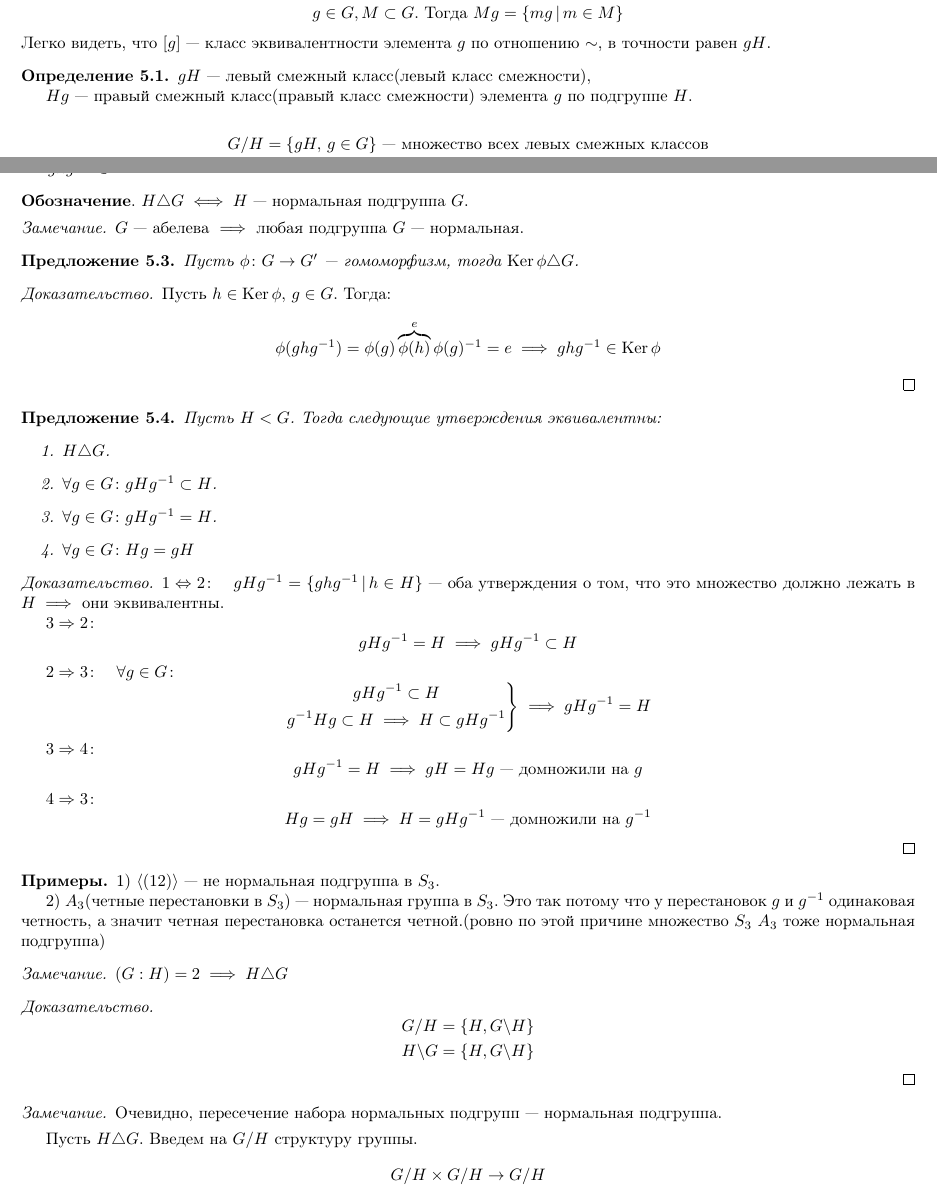
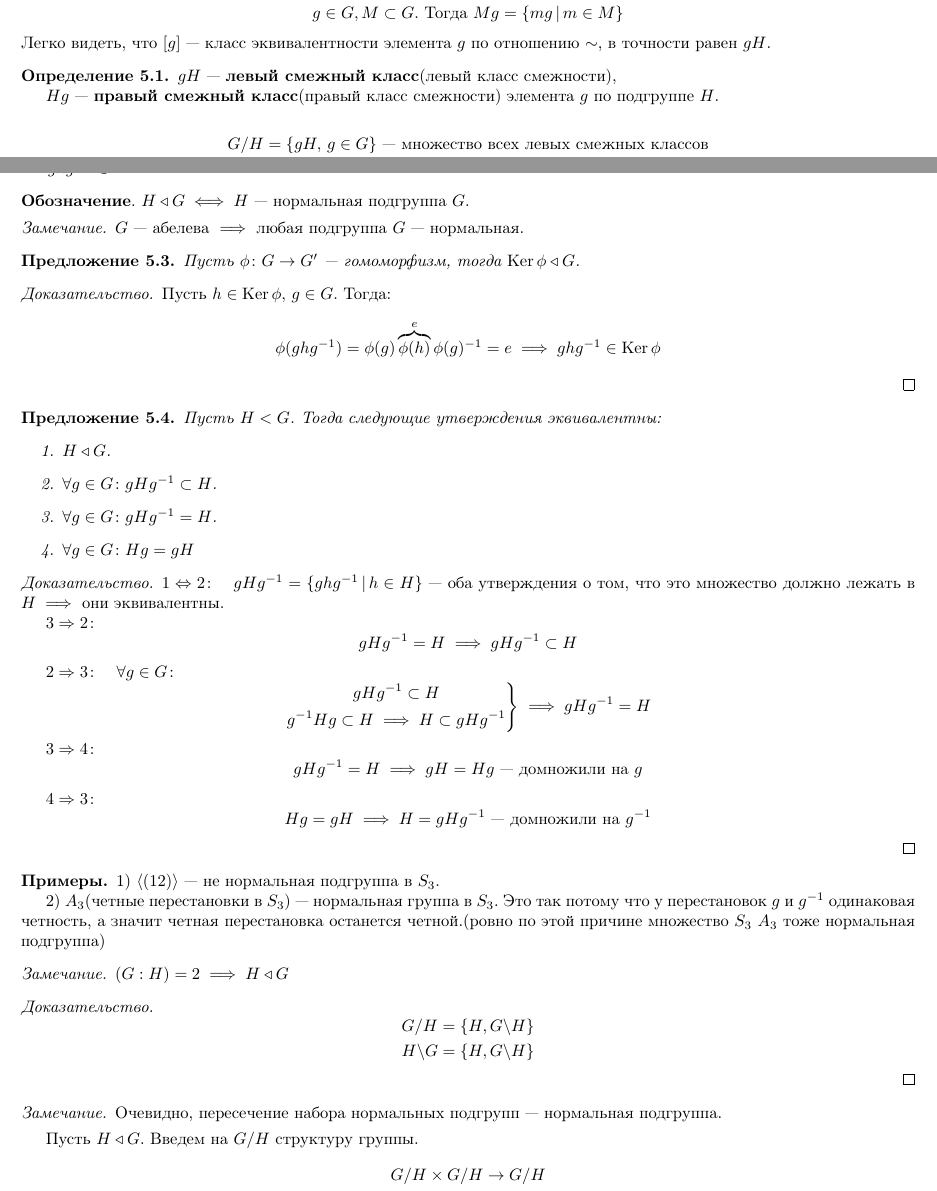
Before and after one commit to Po-Pivku/AlgebraLectureNotes-2, a LaTeX document (tex/lec2.tex): two parts of pages 1 and 3 of 4, joined at a grey line, cut so that both start at the same text. Compiled offline with pdfLaTeX.

Commit message:
Fix normal subgroup sybmol

```diff
--- a/tex/lec2.tex
+++ b/tex/lec2.tex
@@ -41,9 +41,9 @@
 Легко видеть, что $[g]$ --- класс эквивалентности элемента $g$ по отношению $\sim$, в точности равен $gH$.
 
 \begin{definition}
-    $gH$ --- левый смежный класс(левый класс смежности),
+    $gH$ --- \textbf{левый смежный класс}(левый класс смежности),
 
-    $Hg$ --- правый смежный класс(правый класс смежности) элемента $g$ по подгруппе $H$.
+    $Hg$ --- \textbf{правый смежный класс}(правый класс смежности) элемента $g$ по подгруппе $H$.
 \end{definition}
 \begin{equation*}
     \begin{gathered}
@@ -177,13 +177,13 @@ $G / H$ и $h_1, \dotsc, h_l$ --- представители всех класс
 \begin{definition}
     Пусть $H$ --- подгруппа в $G$.\, $H$ называется \textbf{нормальной подгруппой}, если $\forall g \in G, \, \forall h \in H\colon ghg^{-1} \in H$.
 \end{definition}
-\rmk{Обозначение}. $H \triangle G \iff H$ --- нормальная подгруппа $G$.
+\rmk{Обозначение}. $H \triangleleft G \iff H$ --- нормальная подгруппа $G$.
 \begin{remark}
     $G$ --- абелева $\implies$ любая подгруппа $G$ --- нормальная.
 \end{remark}
 
 \begin{theorem-non}
-    Пусть $\phi\colon G \to G'$ --- гомоморфизм, тогда $\Ker \phi \triangle G$.
+    Пусть $\phi\colon G \to G'$ --- гомоморфизм, тогда $\Ker \phi \triangleleft G$.
 \end{theorem-non}
 \begin{proof}
     Пусть $h \in \Ker \phi, \, g \in G$. Тогда:
@@ -196,7 +196,7 @@ $G / H$ и $h_1, \dotsc, h_l$ --- представители всех класс
 \begin{theorem-non}
     Пусть $H < G$. Тогда следующие утверждения эквивалентны:
     \begin{enumerate}
-        \item $H \triangle G$.
+        \item $H \triangleleft G$.
         \item $\forall g \in G\colon gHg^{-1} \subset H$.
         \item $\forall g \in G\colon gHg^{-1} = H$.
         \item $\forall g \in G\colon Hg = gH$
@@ -238,7 +238,7 @@ $G / H$ и $h_1, \dotsc, h_l$ --- представители всех класс
     2) $A_3$(четные перестановки в $S_3$) --- нормальная группа в $S_3$. Это так потому что у перестановок $g$ и $g^{-1}$ одинаковая четность, а значит четная перестановка останется четной.(ровно по этой причине множество $S_3 \ A_3$ тоже нормальная подгруппа)
 \end{examples}
 \begin{remark}
-    $(G : H) = 2 \implies H \triangle G$
+    $(G : H) = 2 \implies H \triangleleft G$
 \end{remark}
 \begin{proof}
     \begin{equation*}
```
Also changed, not shown: tex/lec2.tex (2 more changed lines).
